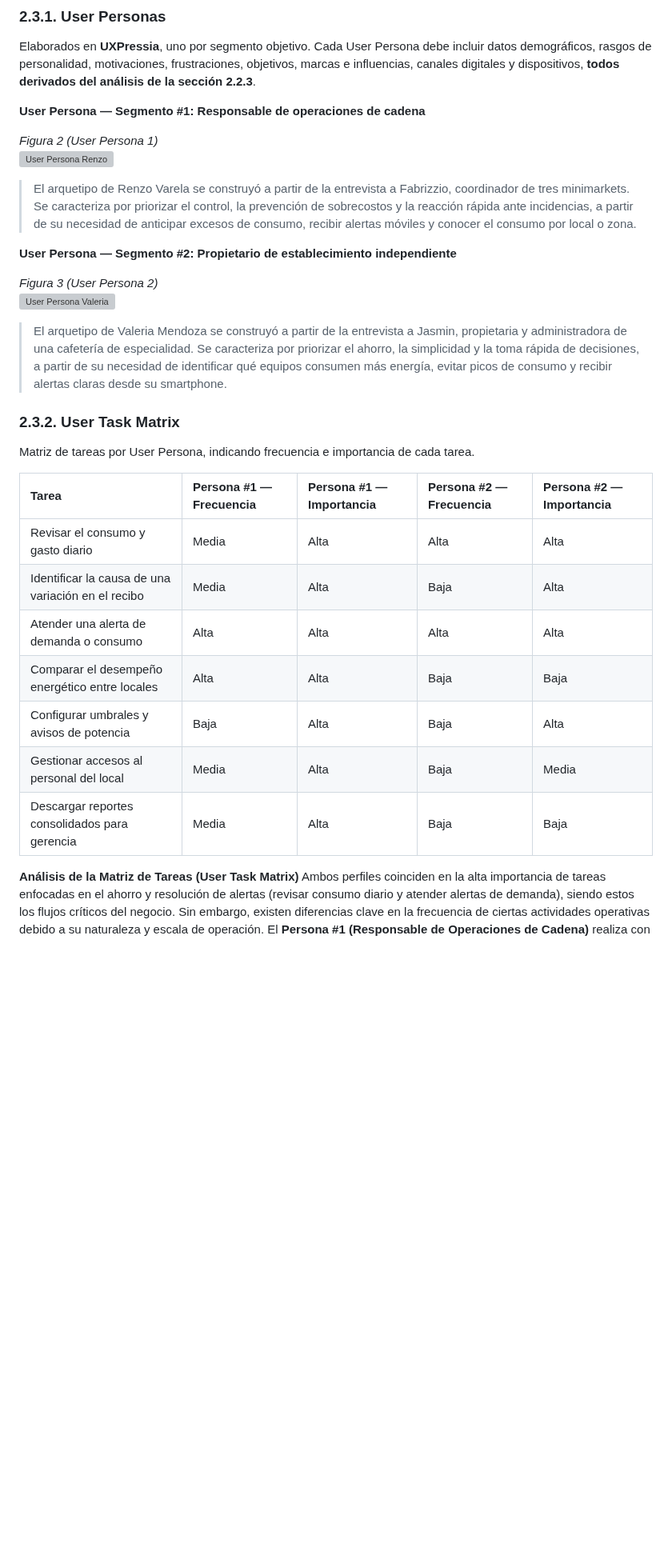
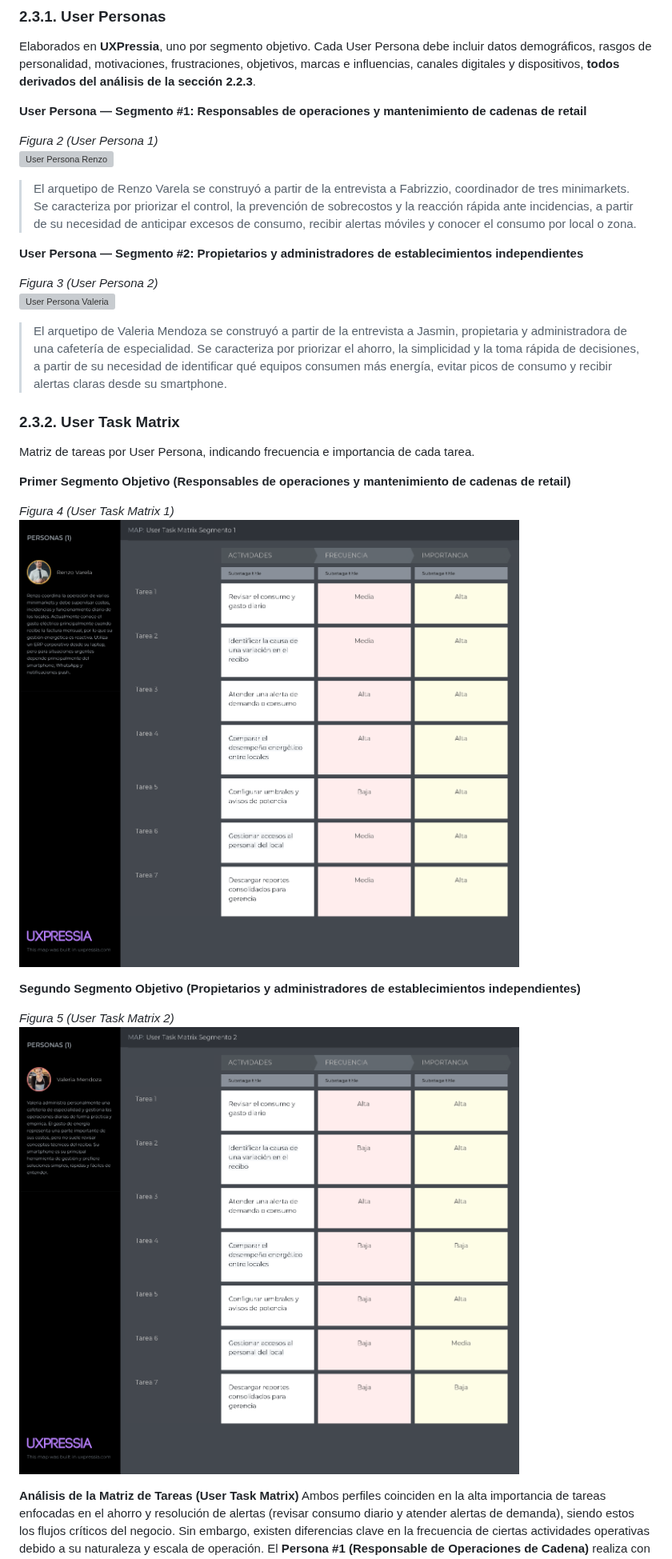
Before and after one commit to SEMS-Diseno-de-Experimentos/SEMS-Report, a Markdown page: README.md, the part around the change. Shown at 80% size. Rendered like a GitHub page; pictures changed too: assets/images/figures/04-u-task-matrix-1.png (added), assets/images/figures/05-u-task-matrix-2.png (added); blank space fills up the shorter version; grey boxes are pictures that could not be loaded.

Commit message:
docs: añadir user task matrix de segmentos

```diff
--- a/README.md
+++ b/README.md
@@ -617,34 +617,33 @@ Elaborados en **UXPressia**, uno por segmento objetivo. Cada User Persona debe i
 demográficos, rasgos de personalidad, motivaciones, frustraciones, objetivos, marcas e
 influencias, canales digitales y dispositivos, **todos derivados del análisis de la sección 2.2.3**.
 
-**User Persona — Segmento #1: Responsable de operaciones de cadena**
+**User Persona — Segmento #1: Responsables de operaciones y mantenimiento de cadenas de retail**
 
 *Figura 2 (User Persona 1)*
 <img src="assets/images/figures/02-user-persona-1.png" alt="User Persona Renzo" style="width: 100vw;">
 
 > El arquetipo de Renzo Varela se construyó a partir de la entrevista a Fabrizzio, coordinador de tres minimarkets. Se caracteriza por priorizar el control, la prevención de sobrecostos y la reacción rápida ante incidencias, a partir de su necesidad de anticipar excesos de consumo, recibir alertas móviles y conocer el consumo por local o zona.
 
-**User Persona — Segmento #2: Propietario de establecimiento independiente**
+**User Persona — Segmento #2: Propietarios y administradores de establecimientos independientes**
 
 *Figura 3 (User Persona 2)*
 <img src="assets/images/figures/03-user-persona-2.png" alt="User Persona Valeria" style="width: 100vw;">
 
 > El arquetipo de Valeria Mendoza se construyó a partir de la entrevista a Jasmin, propietaria y administradora de una cafetería de especialidad. Se caracteriza por priorizar el ahorro, la simplicidad y la toma rápida de decisiones, a partir de su necesidad de identificar qué equipos consumen más energía, evitar picos de consumo y recibir alertas claras desde su smartphone.
 
-
 ### 2.3.2. User Task Matrix
 
 Matriz de tareas por User Persona, indicando frecuencia e importancia de cada tarea.
 
-| Tarea | Persona #1 — Frecuencia | Persona #1 — Importancia | Persona #2 — Frecuencia | Persona #2 — Importancia |
-| :-- | :-- | :-- | :-- | :-- |
-| Revisar el consumo y gasto diario | Media | Alta | Alta | Alta |
-| Identificar la causa de una variación en el recibo | Media | Alta | Baja | Alta |
-| Atender una alerta de demanda o consumo | Alta | Alta | Alta | Alta |
-| Comparar el desempeño energético entre locales | Alta | Alta | Baja | Baja |
-| Configurar umbrales y avisos de potencia | Baja | Alta | Baja | Alta |
-| Gestionar accesos al personal del local | Media | Alta | Baja | Media |
-| Descargar reportes consolidados para gerencia | Media | Alta | Baja | Baja |
+**Primer Segmento Objetivo (Responsables de operaciones y mantenimiento de cadenas de retail)**
+
+*Figura 4 (User Task Matrix 1)*
+<img src="assets/images/figures/04-u-task-matrix-1.png" alt="User Task Matrix 1" style="width: 100vw;">
+
+**Segundo Segmento Objetivo (Propietarios y administradores de establecimientos independientes)**
+
+*Figura 5 (User Task Matrix 2)*
+<img src="/assets/images/figures/05-u-task-matrix-2.png" alt="User Task Matrix 2" style="width: 100vw;">
 
 **Análisis de la Matriz de Tareas (User Task Matrix)**
 Ambos perfiles coinciden en la alta importancia de tareas enfocadas en el ahorro y resolución de alertas (revisar consumo diario y atender alertas de demanda), siendo estos los flujos críticos del negocio. Sin embargo, existen diferencias clave en la frecuencia de ciertas actividades operativas debido a su naturaleza y escala de operación. El **Persona #1 (Responsable de Operaciones de Cadena)** realiza con alta frecuencia tareas de análisis comparativo entre sedes y descarga de reportes para gerencia, ya que su rol exige la justificación de gastos corporativos. Por otro lado, el **Persona #2 (Propietario Independiente)** le da poca importancia y frecuencia a comparar locales y descargar reportes corporativos, pero revisa con altísima frecuencia su consumo diario, dado que está altamente preocupado por el día a día y el impacto en su bolsillo.
```
